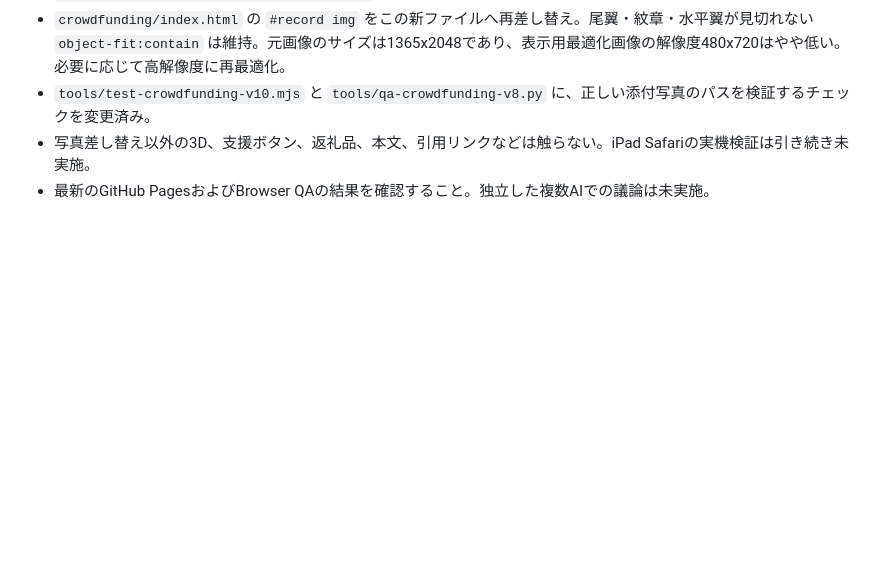
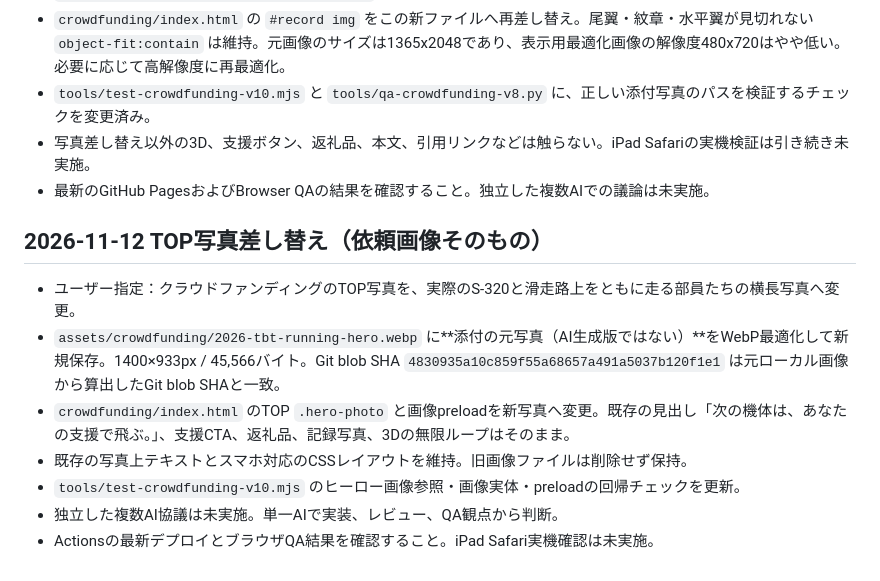
Before and after one commit to ogataafjsipfjoais/shibafes2026, a Markdown page: crowdfunding/HANDOFF.md, the part around the change. Rendered like a GitHub page; blank space fills up the shorter version.

Commit message:
Record supplied TOP photograph, exact optimized image and test expectations for handoff

```diff
--- a/crowdfunding/HANDOFF.md
+++ b/crowdfunding/HANDOFF.md
@@ -199,3 +199,12 @@
 - `tools/test-crowdfunding-v10.mjs` と `tools/qa-crowdfunding-v8.py` に、正しい添付写真のパスを検証するチェックを変更済み。
 - 写真差し替え以外の3D、支援ボタン、返礼品、本文、引用リンクなどは触らない。iPad Safariの実機検証は引き続き未実施。
 - 最新のGitHub PagesおよびBrowser QAの結果を確認すること。独立した複数AIでの議論は未実施。
+
+## 2026-11-12 TOP写真差し替え（依頼画像そのもの）
+- ユーザー指定：クラウドファンディングのTOP写真を、実際のS-320と滑走路上をともに走る部員たちの横長写真へ変更。
+- `assets/crowdfunding/2026-tbt-running-hero.webp` に**添付の元写真（AI生成版ではない）**をWebP最適化して新規保存。1400×933px / 45,566バイト。Git blob SHA `4830935a10c859f55a68657a491a5037b120f1e1` は元ローカル画像から算出したGit blob SHAと一致。
+- `crowdfunding/index.html` のTOP `.hero-photo` と画像preloadを新写真へ変更。既存の見出し「次の機体は、あなたの支援で飛ぶ。」、支援CTA、返礼品、記録写真、3Dの無限ループはそのまま。
+- 既存の写真上テキストとスマホ対応のCSSレイアウトを維持。旧画像ファイルは削除せず保持。
+- `tools/test-crowdfunding-v10.mjs` のヒーロー画像参照・画像実体・preloadの回帰チェックを更新。
+- 独立した複数AI協議は未実施。単一AIで実装、レビュー、QA観点から判断。
+- Actionsの最新デプロイとブラウザQA結果を確認すること。iPad Safari実機確認は未実施。
```
